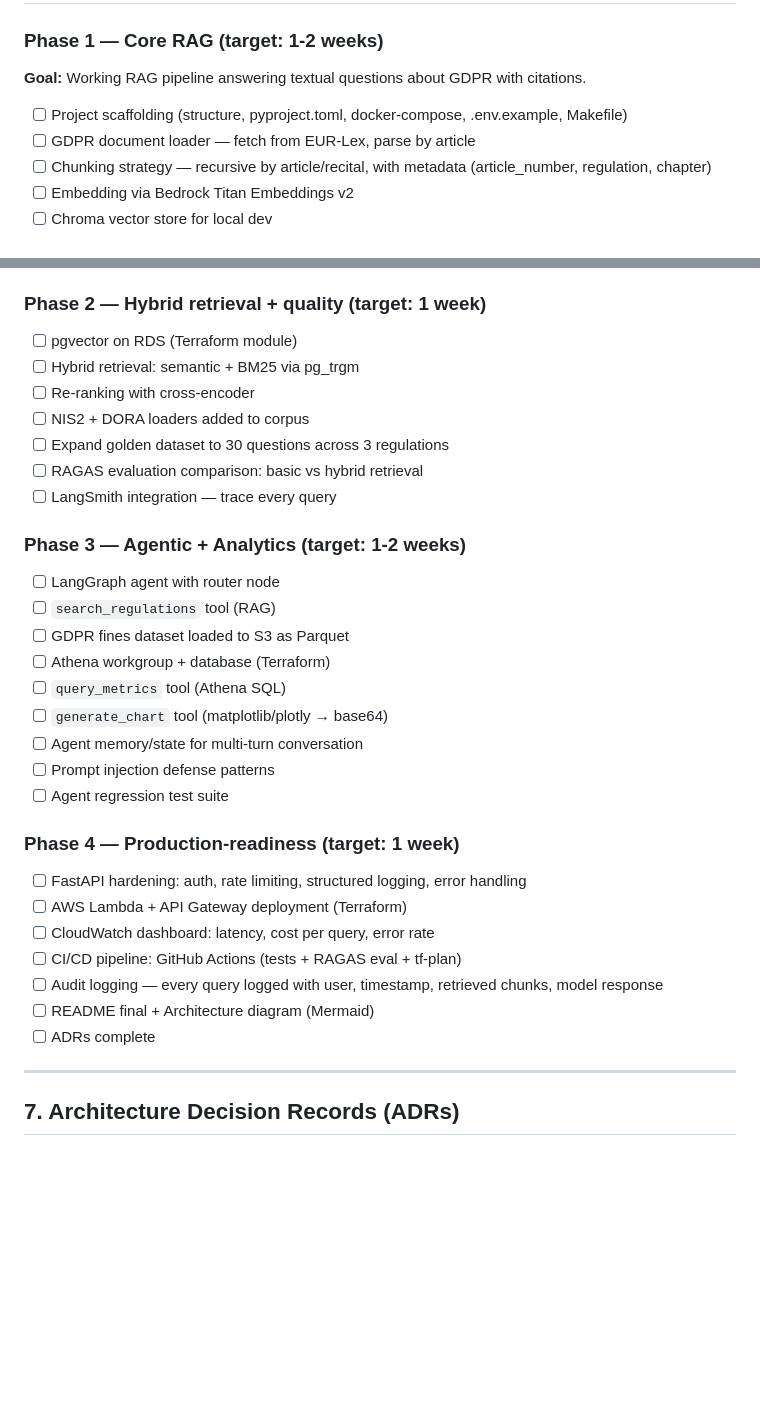
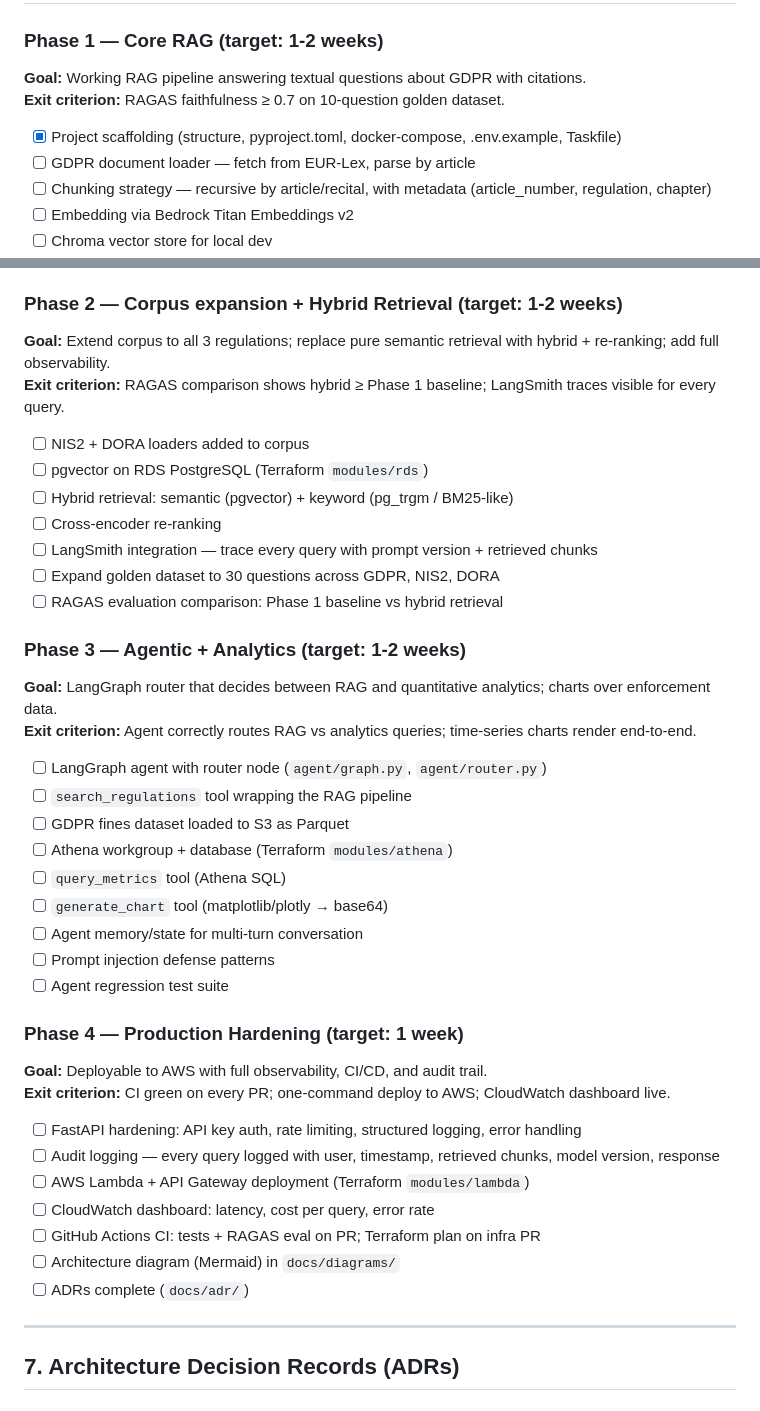
Before and after one commit to qsanchez/compliancerag, a Markdown page: ARCHITECTURE.md, 2 parts joined by grey strips. Drawn GitHub-style; blank space fills up the shorter version.

```diff
--- a/ARCHITECTURE.md
+++ b/ARCHITECTURE.md
@@ -212,8 +212,9 @@ compliancerag/
 
 ### Phase 1 — Core RAG (target: 1-2 weeks)
 **Goal:** Working RAG pipeline answering textual questions about GDPR with citations.
+**Exit criterion:** RAGAS faithfulness ≥ 0.7 on 10-question golden dataset.
 
-- [ ] Project scaffolding (structure, pyproject.toml, docker-compose, .env.example, Makefile)
+- [x] Project scaffolding (structure, pyproject.toml, docker-compose, .env.example, Taskfile)
 - [ ] GDPR document loader — fetch from EUR-Lex, parse by article
 - [ ] Chunking strategy — recursive by article/recital, with metadata (article_number, regulation, chapter)
 - [ ] Embedding via Bedrock Titan Embeddings v2
@@ -227,34 +228,43 @@ compliancerag/
 - [ ] RAGAS baseline evaluation run
 - [ ] Unit tests for chunker, embedder, retriever
 
-### Phase 2 — Hybrid retrieval + quality (target: 1 week)
-- [ ] pgvector on RDS (Terraform module)
-- [ ] Hybrid retrieval: semantic + BM25 via pg_trgm
-- [ ] Re-ranking with cross-encoder
+### Phase 2 — Corpus expansion + Hybrid Retrieval (target: 1-2 weeks)
+**Goal:** Extend corpus to all 3 regulations; replace pure semantic retrieval with hybrid + re-ranking; add full observability.
+**Exit criterion:** RAGAS comparison shows hybrid ≥ Phase 1 baseline; LangSmith traces visible for every query.
+
 - [ ] NIS2 + DORA loaders added to corpus
-- [ ] Expand golden dataset to 30 questions across 3 regulations
-- [ ] RAGAS evaluation comparison: basic vs hybrid retrieval
-- [ ] LangSmith integration — trace every query
+- [ ] pgvector on RDS PostgreSQL (Terraform `modules/rds`)
+- [ ] Hybrid retrieval: semantic (pgvector) + keyword (pg_trgm / BM25-like)
+- [ ] Cross-encoder re-ranking
+- [ ] LangSmith integration — trace every query with prompt version + retrieved chunks
+- [ ] Expand golden dataset to 30 questions across GDPR, NIS2, DORA
+- [ ] RAGAS evaluation comparison: Phase 1 baseline vs hybrid retrieval
 
 ### Phase 3 — Agentic + Analytics (target: 1-2 weeks)
-- [ ] LangGraph agent with router node
-- [ ] `search_regulations` tool (RAG)
+**Goal:** LangGraph router that decides between RAG and quantitative analytics; charts over enforcement data.
+**Exit criterion:** Agent correctly routes RAG vs analytics queries; time-series charts render end-to-end.
+
+- [ ] LangGraph agent with router node (`agent/graph.py`, `agent/router.py`)
+- [ ] `search_regulations` tool wrapping the RAG pipeline
 - [ ] GDPR fines dataset loaded to S3 as Parquet
-- [ ] Athena workgroup + database (Terraform)
+- [ ] Athena workgroup + database (Terraform `modules/athena`)
 - [ ] `query_metrics` tool (Athena SQL)
 - [ ] `generate_chart` tool (matplotlib/plotly → base64)
 - [ ] Agent memory/state for multi-turn conversation
 - [ ] Prompt injection defense patterns
 - [ ] Agent regression test suite
 
-### Phase 4 — Production-readiness (target: 1 week)
-- [ ] FastAPI hardening: auth, rate limiting, structured logging, error handling
-- [ ] AWS Lambda + API Gateway deployment (Terraform)
+### Phase 4 — Production Hardening (target: 1 week)
+**Goal:** Deployable to AWS with full observability, CI/CD, and audit trail.
+**Exit criterion:** CI green on every PR; one-command deploy to AWS; CloudWatch dashboard live.
+
+- [ ] FastAPI hardening: API key auth, rate limiting, structured logging, error handling
+- [ ] Audit logging — every query logged with user, timestamp, retrieved chunks, model version, response
+- [ ] AWS Lambda + API Gateway deployment (Terraform `modules/lambda`)
 - [ ] CloudWatch dashboard: latency, cost per query, error rate
-- [ ] CI/CD pipeline: GitHub Actions (tests + RAGAS eval + tf-plan)
-- [ ] Audit logging — every query logged with user, timestamp, retrieved chunks, model response
-- [ ] README final + Architecture diagram (Mermaid)
-- [ ] ADRs complete
+- [ ] GitHub Actions CI: tests + RAGAS eval on PR; Terraform plan on infra PR
+- [ ] Architecture diagram (Mermaid) in `docs/diagrams/`
+- [ ] ADRs complete (`docs/adr/`)
 
 ---
 
```
Also changed, not shown: CLAUDE.md (+73 -39 lines).
